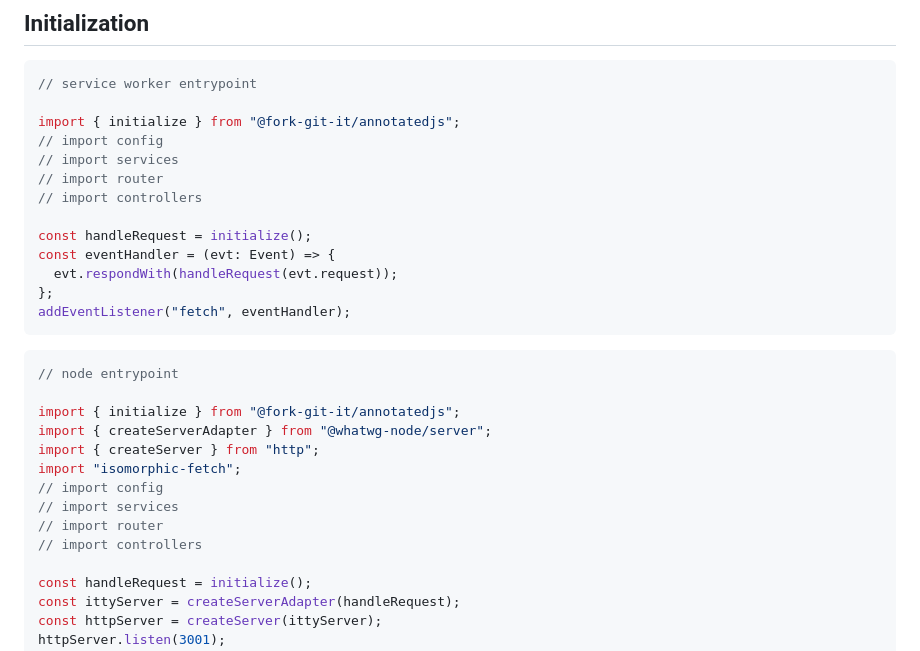
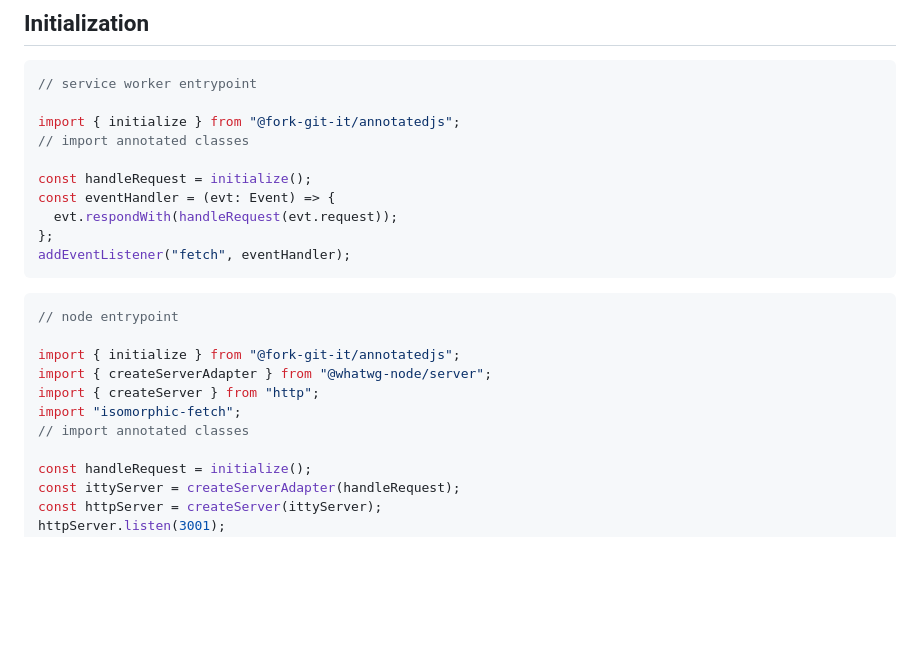
Before and after one commit to wbryceangell/AnnotatedJS, a Markdown page: README.md, the part around the change. GitHub-like rendering; blank space fills up the shorter version.

```diff
--- a/README.md
+++ b/README.md
@@ -24,10 +24,7 @@ This framework relies on the <a href="https://github.com/tc39/proposal-decorator
 // service worker entrypoint
 
 import { initialize } from "@fork-git-it/annotatedjs";
-// import config
-// import services
-// import router
-// import controllers
+// import annotated classes
 
 const handleRequest = initialize();
 const eventHandler = (evt: Event) => {
@@ -43,10 +40,7 @@ import { initialize } from "@fork-git-it/annotatedjs";
 import { createServerAdapter } from "@whatwg-node/server";
 import { createServer } from "http";
 import "isomorphic-fetch";
-// import config
-// import services
-// import router
-// import controllers
+// import annotated classes
 
 const handleRequest = initialize();
 const ittyServer = createServerAdapter(handleRequest);
```
